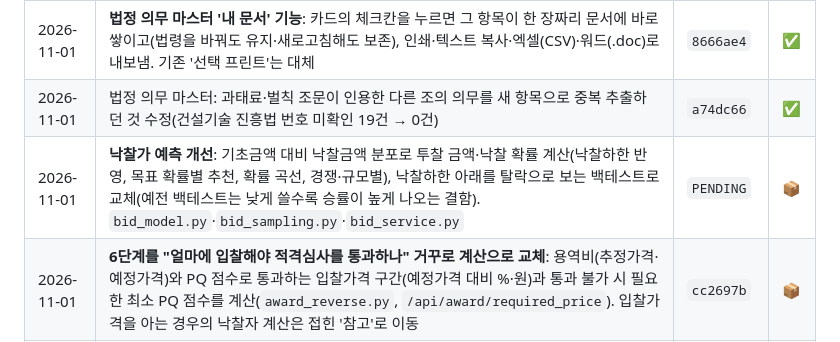
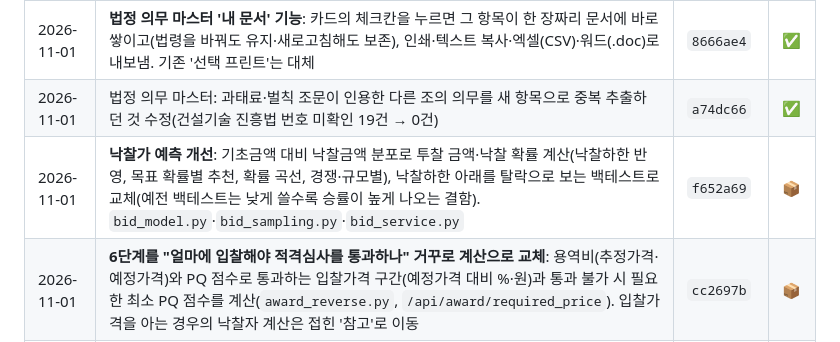
Before and after one commit to ksh8481-lgtm/law-assistant, a Markdown page: docs/CHANGELOG.md, the part around the change. Rendered like a GitHub page.

Commit message:
docs: CHANGELOG 커밋 번호 기입
Co-Authored-By: Claude Sonnet 5.5 <noreply@anthropic.com>

```diff
--- a/docs/CHANGELOG.md
+++ b/docs/CHANGELOG.md
@@ -10,7 +10,7 @@
 |---|---|---|---|
 | 2026-11-01 | **법정 의무 마스터 '내 문서' 기능**: 카드의 체크칸을 누르면 그 항목이 한 장짜리 문서에 바로 쌓이고(법령을 바꿔도 유지·새로고침해도 보존), 인쇄·텍스트 복사·엑셀(CSV)·워드(.doc)로 내보냄. 기존 '선택 프린트'는 대체 | `8666ae4` | ✅ |
 | 2026-11-01 | 법정 의무 마스터: 과태료·벌칙 조문이 인용한 다른 조의 의무를 새 항목으로 중복 추출하던 것 수정(건설기술 진흥법 번호 미확인 19건 → 0건) | `a74dc66` | ✅ |
-| 2026-11-01 | **낙찰가 예측 개선**: 기초금액 대비 낙찰금액 분포로 투찰 금액·낙찰 확률 계산(낙찰하한 반영, 목표 확률별 추천, 확률 곡선, 경쟁·규모별), 낙찰하한 아래를 탈락으로 보는 백테스트로 교체(예전 백테스트는 낮게 쓸수록 승률이 높게 나오는 결함). `bid_model.py`·`bid_sampling.py`·`bid_service.py` | `PENDING` | 📦 |
+| 2026-11-01 | **낙찰가 예측 개선**: 기초금액 대비 낙찰금액 분포로 투찰 금액·낙찰 확률 계산(낙찰하한 반영, 목표 확률별 추천, 확률 곡선, 경쟁·규모별), 낙찰하한 아래를 탈락으로 보는 백테스트로 교체(예전 백테스트는 낮게 쓸수록 승률이 높게 나오는 결함). `bid_model.py`·`bid_sampling.py`·`bid_service.py` | `f652a69` | 📦 |
 | 2026-11-01 | **6단계를 "얼마에 입찰해야 적격심사를 통과하나" 거꾸로 계산으로 교체**: 용역비(추정가격·예정가격)와 PQ 점수로 통과하는 입찰가격 구간(예정가격 대비 %·원)과 통과 불가 시 필요한 최소 PQ 점수를 계산(`award_reverse.py`, `/api/award/required_price`). 입찰가격을 아는 경우의 낙찰자 계산은 접힌 '참고'로 이동 | `cc2697b` | 📦 |
 | 2026-11-01 | 6단계(적격심사)가 5단계 '점수 계산하기'를 눌러야만 나타나 사용자가 찾지 못하던 문제 수정 - 평가기준을 고르면 바로 보이고 안내 문구 표시 | `476f5e5` | 📦 |
 | 2026-11-01 | **적격심사를 별도 화면이 아니라 PQ 점수 산정 화면의 6단계로 통합**(5단계 PQ 점수가 자동으로 들어옴, 입찰가격 등만 입력). `/award` 별도 화면·홈 카드·'보내기' 버튼 제거 | `67fffb6` | 📦 |
```
